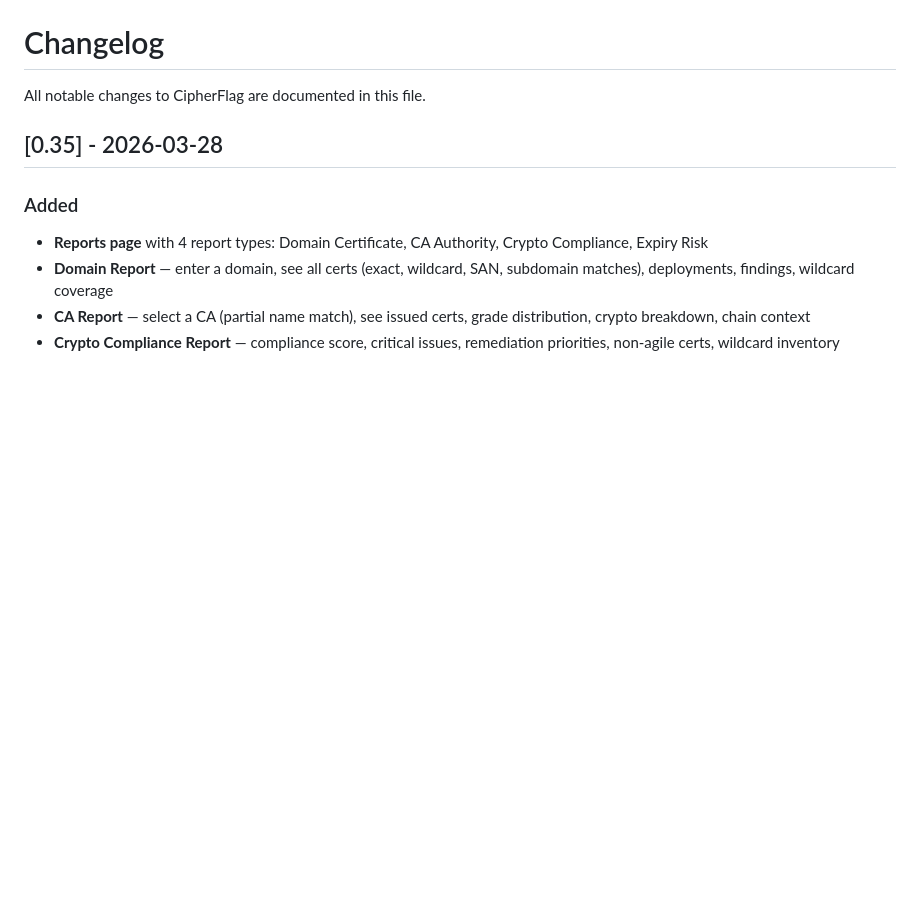
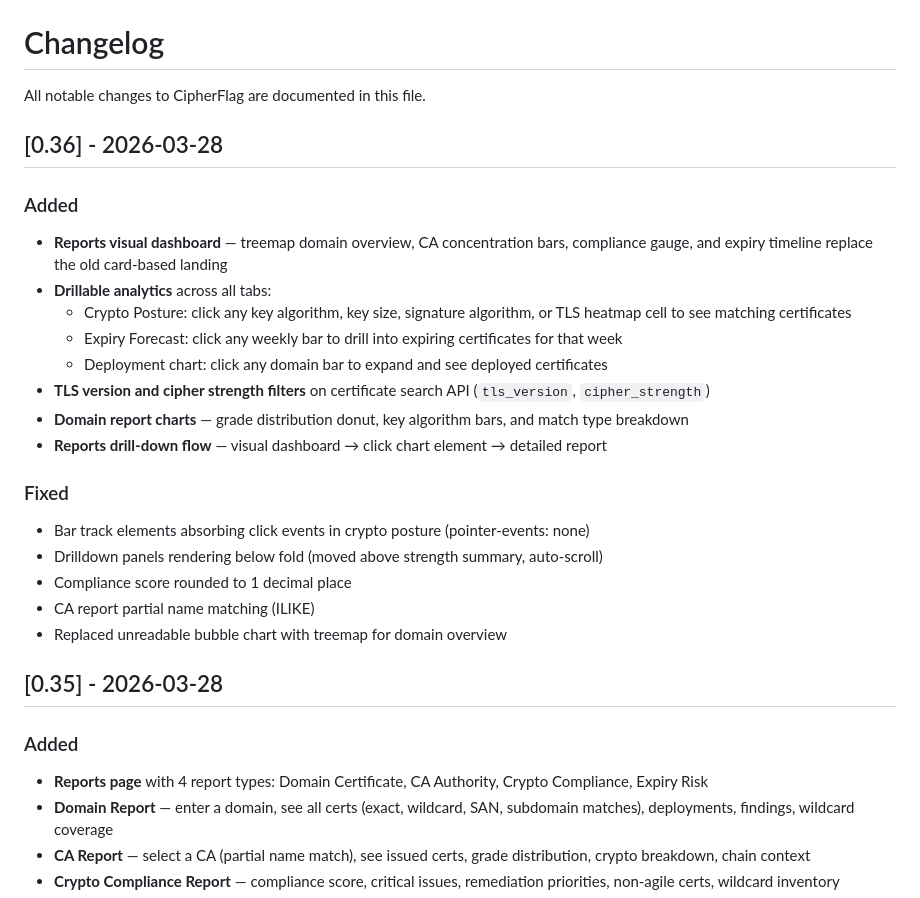
Before and after one commit to net4n6-dev/cipherflag, a Markdown page: CHANGELOG.md, the part around the change. GitHub-like rendering; blank space fills up the shorter version.

```diff
--- a/CHANGELOG.md
+++ b/CHANGELOG.md
@@ -1,6 +1,25 @@
 # Changelog
 
 All notable changes to CipherFlag are documented in this file.
+
+## [0.36] - 2026-03-28
+
+### Added
+- **Reports visual dashboard** — treemap domain overview, CA concentration bars, compliance gauge, and expiry timeline replace the old card-based landing
+- **Drillable analytics** across all tabs:
+  - Crypto Posture: click any key algorithm, key size, signature algorithm, or TLS heatmap cell to see matching certificates
+  - Expiry Forecast: click any weekly bar to drill into expiring certificates for that week
+  - Deployment chart: click any domain bar to expand and see deployed certificates
+- **TLS version and cipher strength filters** on certificate search API (`tls_version`, `cipher_strength`)
+- **Domain report charts** — grade distribution donut, key algorithm bars, and match type breakdown
+- **Reports drill-down flow** — visual dashboard → click chart element → detailed report
+
+### Fixed
+- Bar track elements absorbing click events in crypto posture (pointer-events: none)
+- Drilldown panels rendering below fold (moved above strength summary, auto-scroll)
+- Compliance score rounded to 1 decimal place
+- CA report partial name matching (ILIKE)
+- Replaced unreadable bubble chart with treemap for domain overview
 
 ## [0.35] - 2026-03-28
 
```
Also changed, not shown: README.md (+8 -5 lines).
